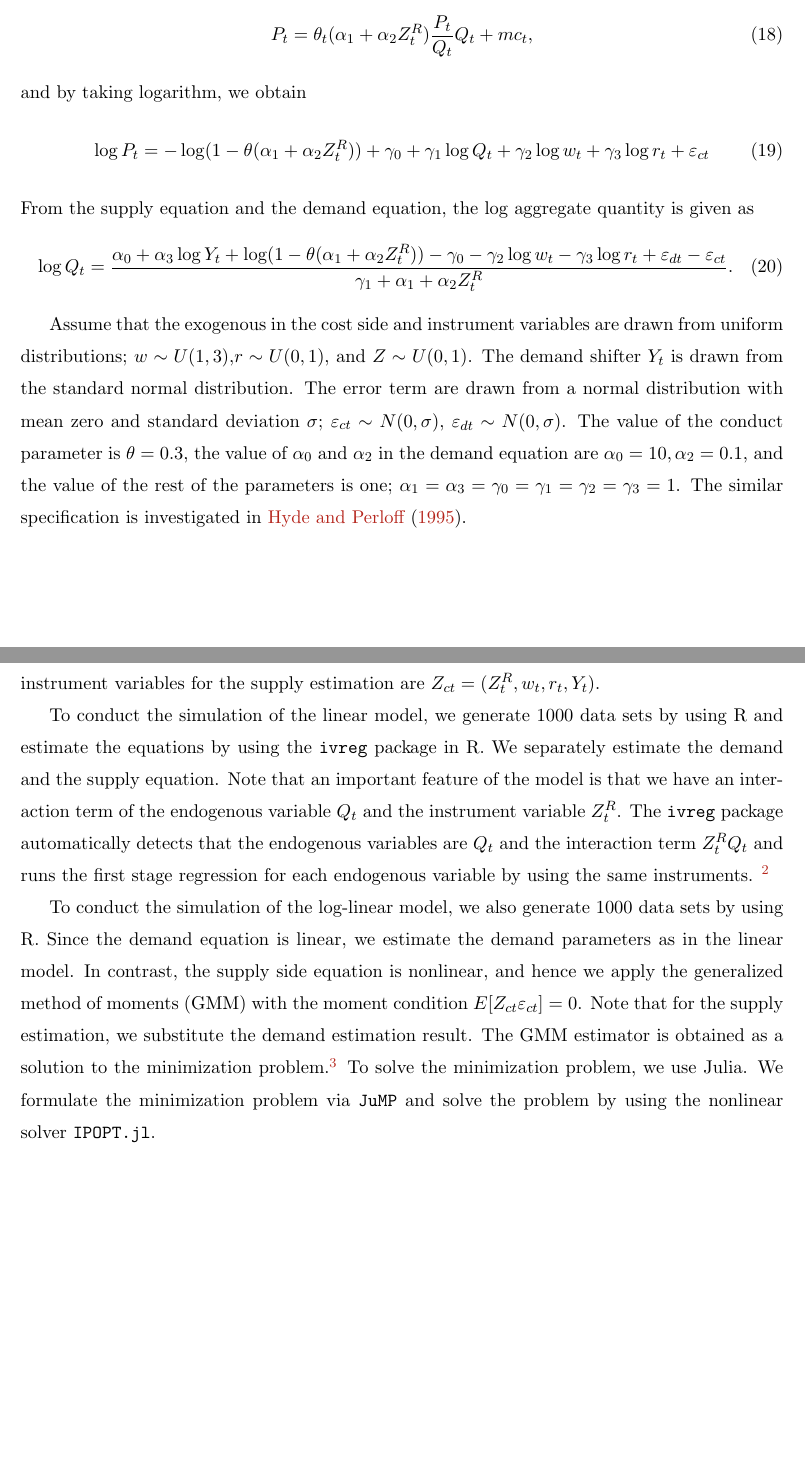
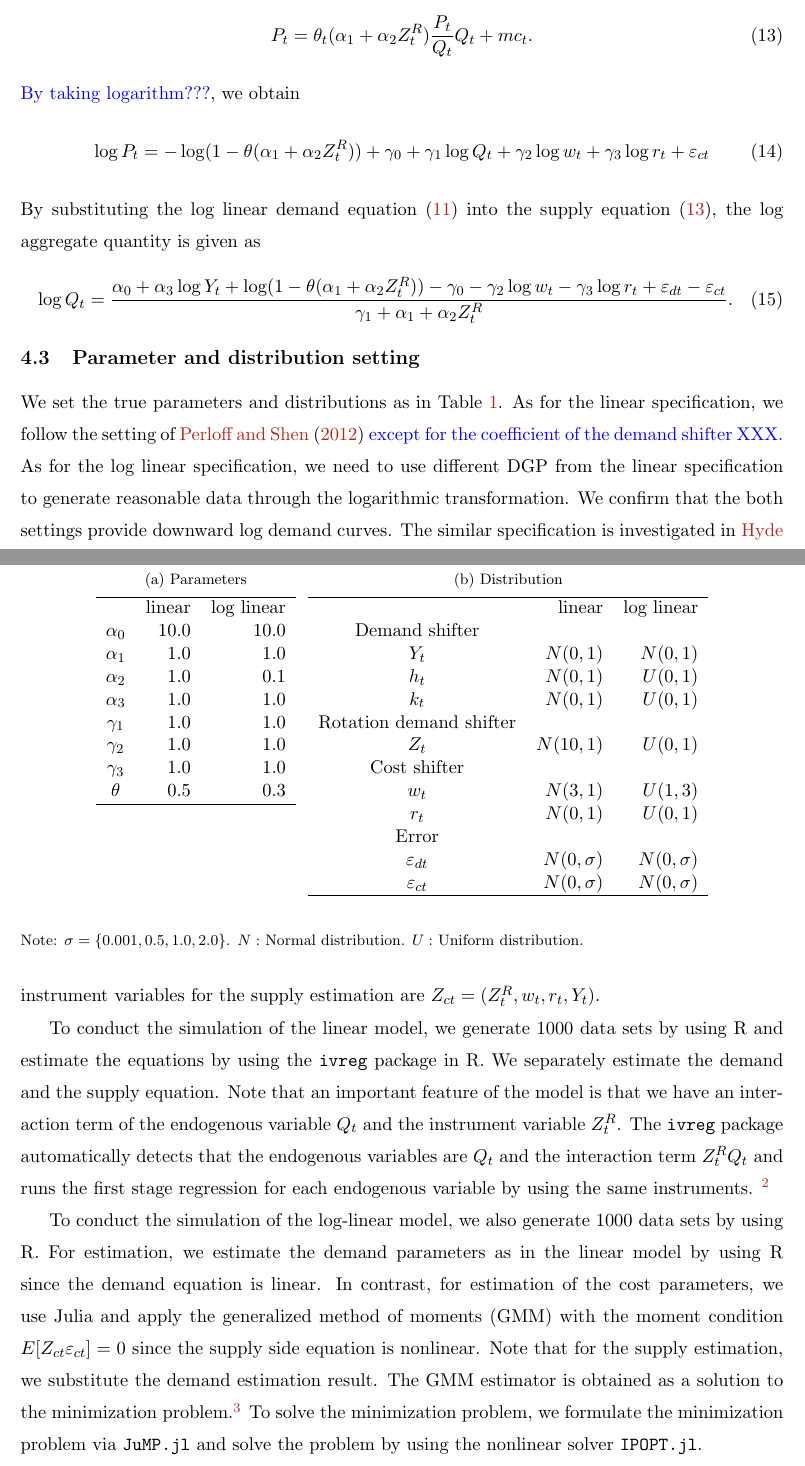
Before and after one commit to ohtanilson/conduct_parameter, a LaTeX paper (main.tex): two parts of pages 5 and 6 of 19 before the commit and two parts of pages 5 and 6 of 18 after it, joined at a grey line, cut so that both start at the same text, the shorter picture padded with empty space. Compiled offline with pdfLaTeX.

Commit message:
Updates from Overleaf

```diff
--- a/main.tex
+++ b/main.tex
@@ -3,6 +3,8 @@
 \usepackage{amsmath,setspace,geometry}
 \usepackage{amsfonts}
 \usepackage[shortlabels]{enumitem}
+\usepackage{rotating}
+\usepackage{pdflscape}
 %\usepackage[dvipdfmx]{hyperref,graphicx}
 \usepackage{graphicx}
 \usepackage{bbm}
@@ -36,8 +38,8 @@
 \newtheorem{corollary}{Corollary}
 \newtheorem{example}{Example}
 
-\title{Revisiting conduct
-parameter estimation in homogeneous goods markets}
+\title{Revisiting Conduct
+Parameter Estimation in Homogeneous Goods Markets\textcolor{blue}{: Linear Model is A Valid Specification.}}
 \author{Yuri Matsumura\footnote{Department of Economics, Rice University. Matsumura: \texttt{\href{mailto:Yuri.Matsumura@rice.edu}{Yuri.Matsumura@rice.edu}}} \and Suguru Otani \footnote{Department of Economics, Rice University. Otani: \texttt{\href{mailto:so19@rice.edu}{so19@rice.edu}}}}
 
 \begin{document}
@@ -197 +200,2 @@ The log marginal cost is given as
 \begin{align}
+    P_t &= \theta_t (\alpha_1 + \alpha_2 Z^R_t) \frac{P_t}{Q_t} Q_t + mc_t.\label{eq:log_linear_supply_equation}
@@ -199,19 +202,24 @@ The log marginal cost is given as
 \end{align}
-Since $P'(Q) = - (\alpha_1 + \alpha_2 Z^R) \frac{P}{Q} $, the supply equation is given as
-\begin{align}
-    P_t &= \theta_t (\alpha_1 + \alpha_2 Z^R_t) \frac{P_t}{Q_t} Q_t + mc_t,
-\end{align}
-and by taking logarithm, we obtain
+\textcolor{blue}{By taking logarithm???}, we obtain
 \begin{align}
     \log P_t = - \log(1 - \theta(\alpha_1 + \alpha_2 Z^R_t)) + \gamma_0 + \gamma_1 \log Q_t +  \gamma_2 \log w_t + \gamma_3 \log r_t + \varepsilon_{ct} \label{eq:supply_equation_loglinear}
 \end{align}
-From the supply equation and the demand equation, the log aggregate quantity is given as
+By substituting the log linear demand equation \eqref{eq:log_linear_demand} into the supply equation \eqref{eq:log_linear_supply_equation}, the log aggregate quantity is given as
 \begin{align}
     \log Q_t &= \frac{ \alpha_0 + \alpha_3 \log Y_t + \log (1 - \theta (\alpha_1 + \alpha_2 Z^R_t)) - \gamma_0  -  \gamma_2 \log w_t - \gamma_3 \log r_t + \varepsilon_{dt} - \varepsilon_{ct}}{\gamma_1+ \alpha_1 + \alpha_2 Z^R_t }.
 \end{align}
 
-Assume that the exogenous in the cost side and instrument variables are drawn from uniform distributions; $w \sim U(1,3)$,$r \sim U(0,1)$, and $Z \sim U(0, 1)$.
-The demand shifter $Y_t$ is drawn from the standard normal distribution.
-The error term are drawn from a normal distribution with mean zero and standard deviation $\sigma$; $\varepsilon_{ct}\sim N(0,\sigma)$, $\varepsilon_{dt} \sim N(0,\sigma)$.
-The value of the conduct parameter is $\theta = 0.3$, the value of $\alpha_0$ and $\alpha_2$ in the demand equation are $\alpha_0 = 10, \alpha_2 = 0.1$, and the value of the rest of the parameters is one; $\alpha_1 = \alpha_3 = \gamma_0 = \gamma_1 = \gamma_2  = \gamma_3 = 1$.
+
+% Assume that the exogenous in the cost side and instrument variables are drawn from uniform distributions; $w \sim U(1,3)$, $r \sim U(0,1)$, and $Z \sim U(0, 1)$.
+% The demand shifter $Y_t$ is drawn from the standard normal distribution.
+% The error terms are drawn from a normal distribution with mean zero and standard deviation $\sigma$; $\varepsilon_{ct}\sim N(0,\sigma)$, $\varepsilon_{dt} \sim N(0,\sigma)$.
+% The value of the conduct parameter is $\theta = 0.3$, the value of $\alpha_0$ and $\alpha_2$ in the demand equation are $\alpha_0 = 10, \alpha_2 = 0.1$, and the value of the rest of the parameters is one; $\alpha_1 = \alpha_3 = \gamma_0 = \gamma_1 = \gamma_2  = \gamma_3 = 1$.
+% The similar specification is investigated in \cite{hyde1995can}.
+
+\subsection{Parameter and distribution setting}
+
+We set the true parameters and distributions as in Table \ref{tb:parameter_setting}.
+As for the linear specification, we follow the setting of \cite{perloff2012collinearity} \textcolor{blue}{except for the coefficient of the demand shifter XXX.}
+As for the log linear specification, we need to use different DGP from the linear specification to generate reasonable data through the logarithmic transformation.
+We confirm that the both settings provide downward log demand curves.
 The similar specification is investigated in \cite{hyde1995can}.
@@ -218,4 +227,48 @@ The similar specification is investigated in \cite{hyde1995can}.
 
+
+\begin{table}[!htbp]
+    \caption{True parameters and distributions}
+    \label{tb:parameter_setting}
+
+    \begin{center}
+    \subfloat[Parameters]{
+    \begin{tabular}{crr}
+            \hline
+            & linear & log linear \\
+            $\alpha_0$ & $10.0$ & $10.0$ \\
+            $\alpha_1$ & $1.0$ & $1.0$  \\
+            $\alpha_2$ & $1.0$ & $0.1$ \\
+            $\alpha_3$ & $1.0$ & $1.0$ \\
+            $\gamma_1$ & $1.0$ & $1.0$  \\
+            $\gamma_2$ & $1.0$ & $1.0$ \\
+            $\gamma_3$ & $1.0$ & $1.0$ \\
+            $\theta$ & $0.5$ & $0.3$  \\
+            \hline
+        \end{tabular}
+    }
+    \subfloat[Distribution]{
+    \begin{tabular}{crr}
+            \hline
+            & linear & log linear \\
+            Demand shifter&  &  \\
+            $Y_t$ & $N(0,1)$ & $N(0,1)$ \\
+            $h_t$ & $N(0,1)$ & $U(0,1)$  \\
+            $k_t$ & $N(0,1)$ & $U(0,1)$  \\
+            Rotation demand shifter&  &  \\
+            $Z_t$ & $N(10,1)$ & $U(0,1)$ \\
+            Cost shifter&  &  \\
+            $w_t$ & $N(3,1)$ & $U(1,3)$ \\
+            $r_t$ & $N(0,1)$ & $U(0,1)$  \\
+            Error&  &  \\
+            $\varepsilon_{dt}$ & $N(0,\sigma)$ & $N(0,\sigma)$  \\
+            $\varepsilon_{ct}$ & $N(0,\sigma)$ & $N(0,\sigma)$ \\
+            \hline
+        \end{tabular}
+    }
+    \end{center}
+    \footnotesize
+    Note: $\sigma=\{0.001, 0.5, 1.0, 2.0\}$. $N:$ Normal distribution. $U:$ Uniform distribution.
+\end{table}
 
 
 
@@ -249,12 +302,11 @@ When the first stage includes only the regression of $Q_t$, the estimation resul
 But when we modified the code so that regress $Z^R_tQ_t$ on the instrument variables and estimate the second stage by using the predicted values of $Q_t$ and $Z^R_tQ_t$, the result from our code and the result from \texttt{ivreg} coincided.}
 
 To conduct the simulation of the log-linear model, we also generate 1000 data sets by using R.
-Since the demand equation is linear, we estimate the demand parameters as in the linear model.
-In contrast, the supply side equation is nonlinear, and hence we apply the generalized method of moments (GMM) with the moment condition $E[Z_{ct} \varepsilon_{ct}] = 0$.
+For estimation, we estimate the demand parameters as in the linear model by using R since the demand equation is linear.
+In contrast, for estimation of the cost parameters, we use Julia and apply the generalized method of moments (GMM) with the moment condition $E[Z_{ct} \varepsilon_{ct}] = 0$ since the supply side equation is nonlinear.
 Note that for the supply estimation, we substitute the demand estimation result.
 The GMM estimator is obtained as a solution to the minimization problem.\footnote{For the detail, see Ch.14 of \citet{wooldridge2010econometric}.}
-To solve the minimization problem, we use Julia.
-We formulate the minimization problem via \texttt{JuMP} and solve the problem by using the nonlinear solver \texttt{IPOPT.jl}.
+To solve the minimization problem, we formulate the minimization problem via \texttt{JuMP.jl} and solve the problem by using the nonlinear solver \texttt{IPOPT.jl}.
 
 
 
```
Also changed, not shown: Meeting_report.md (+6 -0 lines), main.tex (136 more changed lines). Lines whose indentation alone changed are shown as unchanged.
